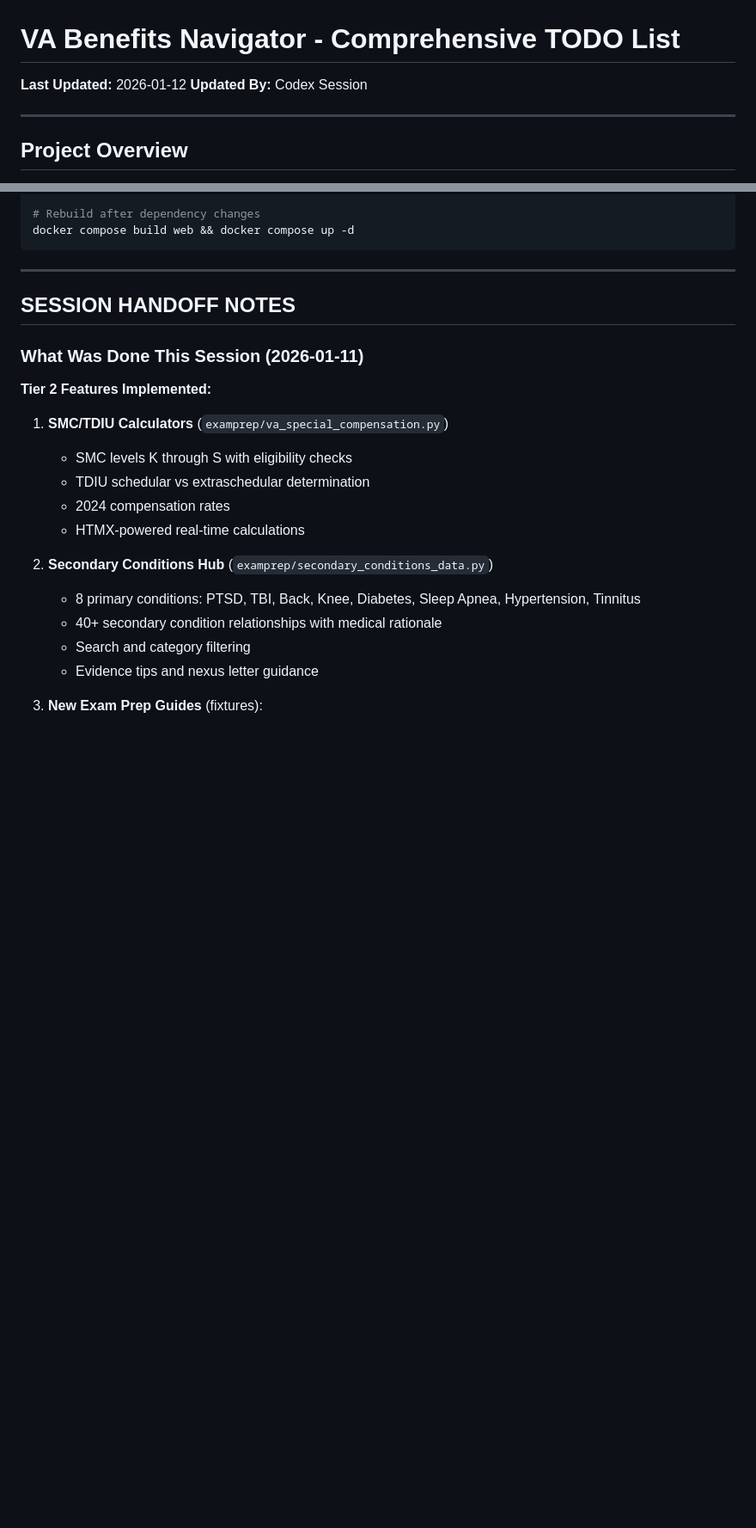
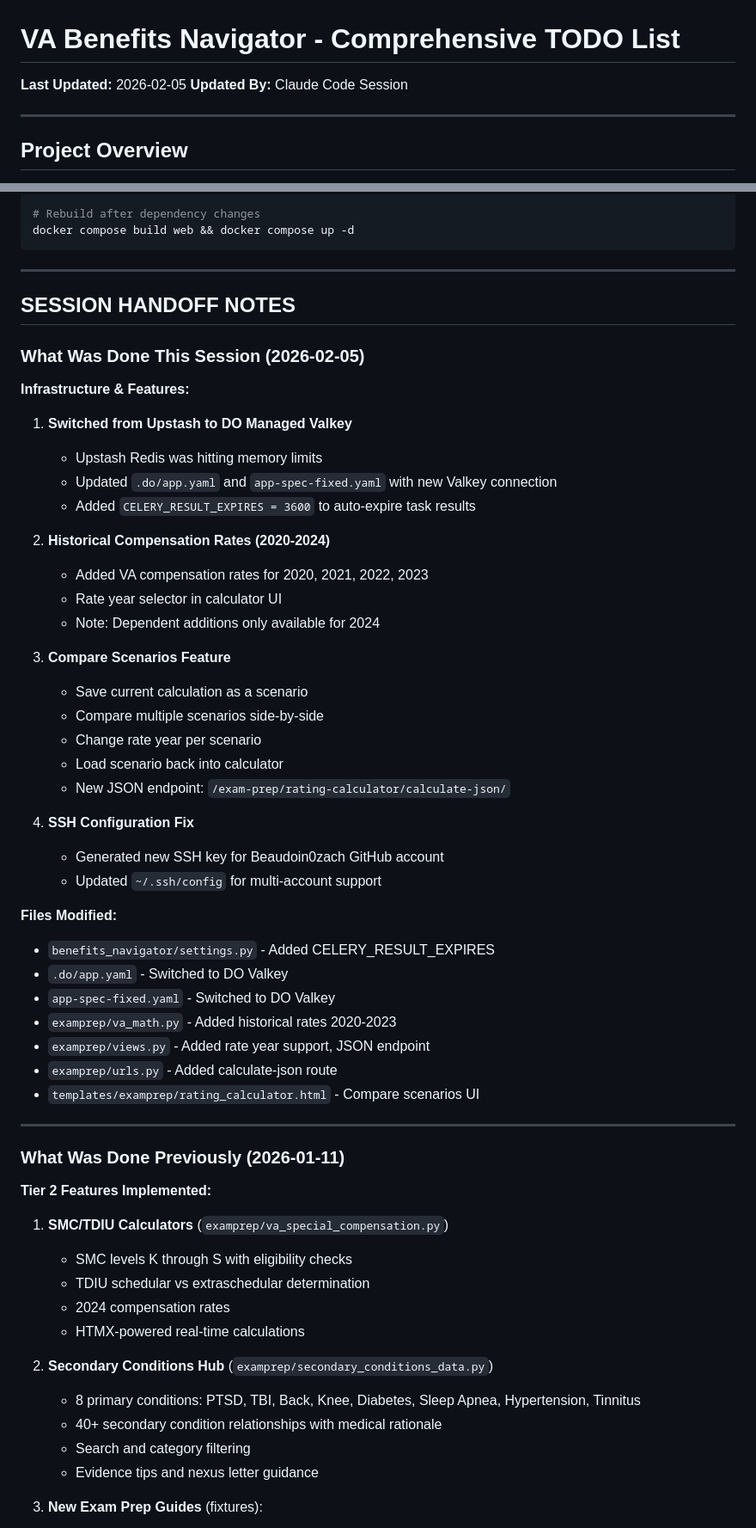
Before and after one commit to Beaudoin0zach/benefits_navigator, a Markdown page: TODO.md, 2 parts joined by grey strips. Shown at 86% size. Drawn GitHub-style; blank space fills up the shorter version.

Commit message:
Update TODO.md with 2026-02-05 session progress
- Mark historical rates (2020-2024) complete
- Mark compare scenarios feature complete
- Mark Valkey switch and Celery result expiry complete
- Add session handoff notes

Co-Authored-By: Claude Opus 4.5 <noreply@anthropic.com>

```diff
--- a/TODO.md
+++ b/TODO.md
@@ -1,7 +1,7 @@
 # VA Benefits Navigator - Comprehensive TODO List
 
-**Last Updated:** 2026-01-12
-**Updated By:** Codex Session
+**Last Updated:** 2026-02-05
+**Updated By:** Claude Code Session
 
 ---
 
@@ -290,7 +293,42 @@ docker compose build web && docker compose up -d
 
 ## SESSION HANDOFF NOTES
 
-### What Was Done This Session (2026-01-11)
+### What Was Done This Session (2026-02-05)
+**Infrastructure & Features:**
+
+1. **Switched from Upstash to DO Managed Valkey**
+   - Upstash Redis was hitting memory limits
+   - Updated `.do/app.yaml` and `app-spec-fixed.yaml` with new Valkey connection
+   - Added `CELERY_RESULT_EXPIRES = 3600` to auto-expire task results
+
+2. **Historical Compensation Rates (2020-2024)**
+   - Added VA compensation rates for 2020, 2021, 2022, 2023
+   - Rate year selector in calculator UI
+   - Note: Dependent additions only available for 2024
+
+3. **Compare Scenarios Feature**
+   - Save current calculation as a scenario
+   - Compare multiple scenarios side-by-side
+   - Change rate year per scenario
+   - Load scenario back into calculator
+   - New JSON endpoint: `/exam-prep/rating-calculator/calculate-json/`
+
+4. **SSH Configuration Fix**
+   - Generated new SSH key for Beaudoin0zach GitHub account
+   - Updated `~/.ssh/config` for multi-account support
+
+**Files Modified:**
+- `benefits_navigator/settings.py` - Added CELERY_RESULT_EXPIRES
+- `.do/app.yaml` - Switched to DO Valkey
+- `app-spec-fixed.yaml` - Switched to DO Valkey
+- `examprep/va_math.py` - Added historical rates 2020-2023
+- `examprep/views.py` - Added rate year support, JSON endpoint
+- `examprep/urls.py` - Added calculate-json route
+- `templates/examprep/rating_calculator.html` - Compare scenarios UI
+
+---
+
+### What Was Done Previously (2026-01-11)
 **Tier 2 Features Implemented:**
 
 1. **SMC/TDIU Calculators** (`examprep/va_special_compensation.py`)
```
Also changed, not shown: other parts of TODO.md (+6 -3 lines).
